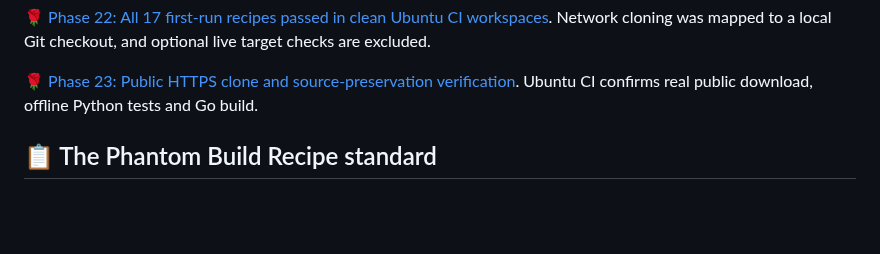
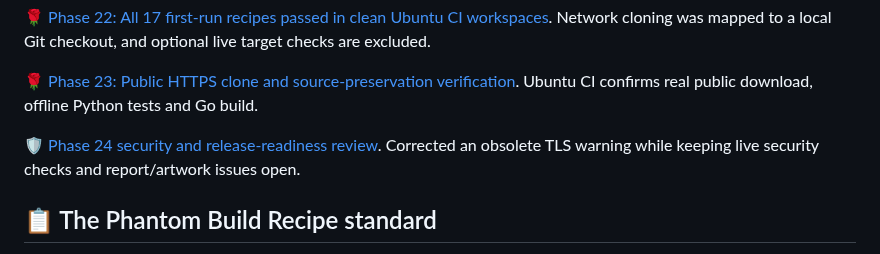
Before and after one commit to Hellfire13666/glitchbyte-phantom-labs, a Markdown page: docs/TOOL_VAULT.md, the part around the change. Rendered like a GitHub page; blank space fills up the shorter version.

Commit message:
Connect Phase 24 security readiness review to navigation

```diff
--- a/docs/TOOL_VAULT.md
+++ b/docs/TOOL_VAULT.md
@@ -13,6 +13,8 @@
 [🌹 Phase 22: All 17 first-run recipes passed in clean Ubuntu CI workspaces](CLEAN_BUILD_VERIFICATION.md). Network cloning was mapped to a local Git checkout, and optional live target checks are excluded.
 
 [🌹 Phase 23: Public HTTPS clone and source-preservation verification](PUBLIC_CLONE_VERIFICATION.md). Ubuntu CI confirms real public download, offline Python tests and Go build.
+
+[🛡️ Phase 24 security and release-readiness review](RELEASE_READINESS_REVIEW.md). Corrected an obsolete TLS warning while keeping live security checks and report/artwork issues open.
 
 ## 📋 The Phantom Build Recipe standard
 
```
